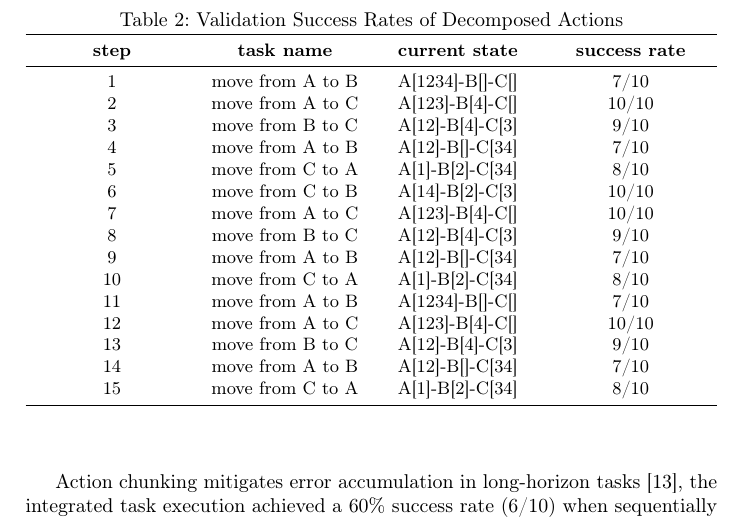
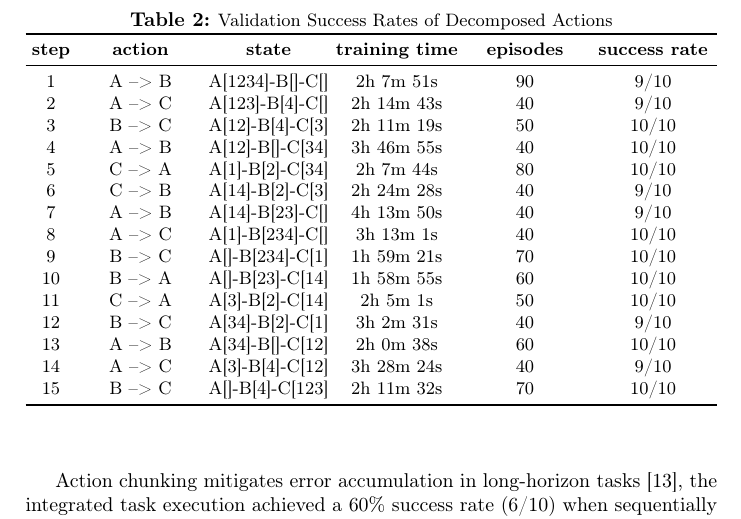
Before and after one commit to HuangJunLin8/CINT, a LaTeX paper (paper.tex): part of page 7 of 11, cut so that both start at the same text. Compiled offline with pdfLaTeX.

Commit message:
图表标题加黑+表格增加调整

```diff
--- a/paper.tex
+++ b/paper.tex
@@ -24,7 +24,9 @@
 \usepackage{array}     % 提供更好的列格式控制
 
 \usepackage{caption}   % 标题控制
-
+\captionsetup[figure]{labelfont=bf} % 强制加粗编号
+\captionsetup[table]{labelfont=bf}
+\newcolumntype{C}{>{\centering\arraybackslash}X} % 定义居中列类型
 \usepackage{cleveref}
 \crefformat{figure}{\textbf{Figure~#2#1#3}}
 
@@ -193,27 +195,34 @@ The validation success rates for models trained on the 15 decomposed actions are
 
 \begin{table}[H]
   \centering
-    \caption{Validation Success Rates of Decomposed Actions}\label{tab2}
-    \begin{tabularx}{\textwidth}{>{\centering\arraybackslash}X >{\centering\arraybackslash}X >{\centering\arraybackslash}X >{\centering\arraybackslash}X}
-      \toprule
-      \textbf{step} & \textbf{task name} & \textbf{current state} & \textbf{success rate} \\
-      \midrule
-    1 & move from A to B & A[1234]-B[]-C[] & 7/10 \\
-    2 & move from A to C & A[123]-B[4]-C[] & 10/10 \\
-    3 & move from B to C & A[12]-B[4]-C[3] & 9/10 \\
-    4 & move from A to B & A[12]-B[]-C[34] & 7/10 \\
-    5 & move from C to A & A[1]-B[2]-C[34] & 8/10 \\
-    6 & move from C to B & A[14]-B[2]-C[3] & 10/10 \\
-    7 & move from A to C & A[123]-B[4]-C[] & 10/10 \\
-    8 & move from B to C & A[12]-B[4]-C[3] & 9/10 \\
-    9 & move from A to B & A[12]-B[]-C[34] & 7/10 \\
-    10 & move from C to A & A[1]-B[2]-C[34] & 8/10 \\
-    11 & move from A to B & A[1234]-B[]-C[] & 7/10 \\
-    12 & move from A to C & A[123]-B[4]-C[] & 10/10 \\
-    13 & move from B to C & A[12]-B[4]-C[3] & 9/10 \\
-    14 & move from A to B & A[12]-B[]-C[34] & 7/10 \\
-    15 & move from C to A & A[1]-B[2]-C[34] & 8/10 \\
-    \bottomrule
+    \caption{\small Validation Success Rates of Decomposed Actions}\label{tab2}
+  \begin{tabularx}{\textwidth}{
+      >{\centering\arraybackslash}p{0.8cm}     % 第一列固定宽度（窄）
+      >{\centering\arraybackslash}X           % 第二列自动调整
+      >{\centering\arraybackslash}X
+      >{\centering\arraybackslash}X           % 第四列自动调整
+      >{\centering\arraybackslash}X           % 第五列自动调整
+      >{\centering\arraybackslash}X           % 第六列自动调整
+    }
+\toprule
+    \textbf{step} & \textbf{action} & \textbf{state} & \textbf{training time} & \textbf{episodes} & \textbf{success rate} \\
+   \midrule
+     1 & A --> B      & A[1234]-B[]-C[]       & 2h 7m 51s  & 90 & 9/10 \\
+     2 & A --> C      & A[123]-B[4]-C[]       & 2h 14m 43s & 40 & 9/10 \\
+     3 & B --> C      & A[12]-B[4]-C[3]       & 2h 11m 19s & 50 & 10/10 \\
+     4 & A --> B      & A[12]-B[]-C[34]       & 3h 46m 55s & 40 & 10/10 \\
+     5 & C --> A      & A[1]-B[2]-C[34]       & 2h 7m 44s  & 80 & 10/10 \\
+     6 & C --> B      & A[14]-B[2]-C[3]       & 2h 24m 28s & 40 & 9/10 \\
+     7 & A --> B      & A[14]-B[23]-C[]       & 4h 13m 50s & 40 & 9/10 \\
+     8 & A --> C      & A[1]-B[234]-C[]       & 3h 13m 1s  & 40 & 10/10 \\
+     9 & B --> C      & A[]-B[234]-C[1]       & 1h 59m 21s & 70 & 10/10 \\
+     10 & B --> A     & A[]-B[23]-C[14]       & 1h 58m 55s & 60 & 10/10 \\
+     11 & C --> A     & A[3]-B[2]-C[14]       & 2h 5m 1s   & 50 & 10/10 \\
+     12 & B --> C     & A[34]-B[2]-C[1]       & 3h 2m 31s  & 40 & 9/10 \\
+     13 & A --> B     & A[34]-B[]-C[12]       & 2h 0m 38s  & 60 & 10/10 \\
+     14 & A --> C     & A[3]-B[4]-C[12]       & 3h 28m 24s & 40 & 9/10 \\
+     15 & B --> C     & A[]-B[4]-C[123]       & 2h 11m 32s & 70 & 10/10 \\
+     \bottomrule
   \end{tabularx}
 \end{table}
 
```
